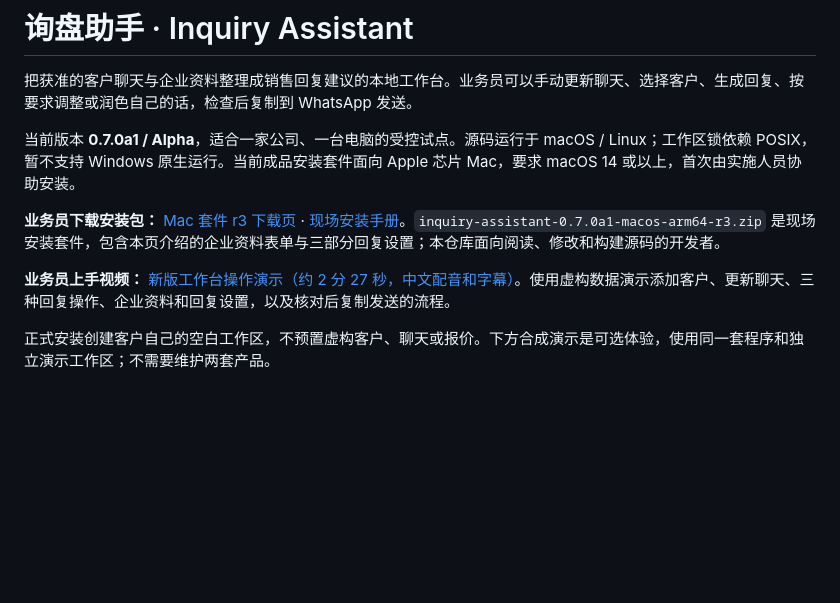
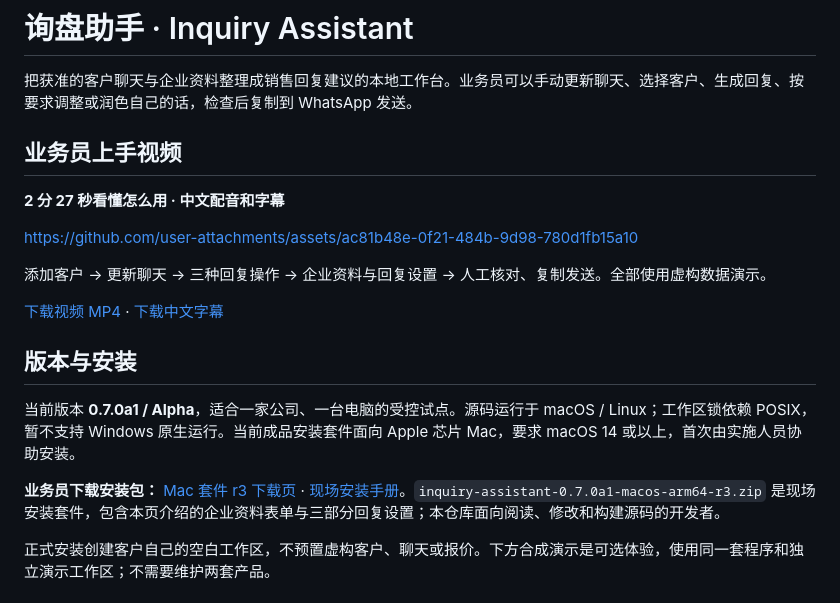
Before and after one commit to zhengshuyuan2023uk/inquiry-assistant, a Markdown page: README.md, the part around the change. Drawn GitHub-style; blank space fills up the shorter version.

Commit message:
docs: 在仓库首页直接播放业务员演示视频 (#1)
* docs: feature the salesperson video on the homepage

* docs: embed the native GitHub video player

---------

Co-authored-by: zsy <Agent@zhengshuyuandeMacBook-Pro.local>

```diff
--- a/README.md
+++ b/README.md
@@ -2,11 +2,21 @@
 
 把获准的客户聊天与企业资料整理成销售回复建议的本地工作台。业务员可以手动更新聊天、选择客户、生成回复、按要求调整或润色自己的话，检查后复制到 WhatsApp 发送。
 
+## 业务员上手视频
+
+**2 分 27 秒看懂怎么用 · 中文配音和字幕**
+
+https://github.com/user-attachments/assets/ac81b48e-0f21-484b-9d98-780d1fb15a10
+
+添加客户 → 更新聊天 → 三种回复操作 → 企业资料与回复设置 → 人工核对、复制发送。全部使用虚构数据演示。
+
+[下载视频 MP4](https://github.com/zhengshuyuan2023uk/inquiry-assistant/releases/download/sales-guide-r3/inquiry-assistant-sales-guide-r3.mp4) · [下载中文字幕](https://github.com/zhengshuyuan2023uk/inquiry-assistant/releases/download/sales-guide-r3/inquiry-assistant-sales-guide-r3.zh-CN.srt)
+
+## 版本与安装
+
 当前版本 **0.7.0a1 / Alpha**，适合一家公司、一台电脑的受控试点。源码运行于 macOS / Linux；工作区锁依赖 POSIX，暂不支持 Windows 原生运行。当前成品安装套件面向 Apple 芯片 Mac，要求 macOS 14 或以上，首次由实施人员协助安装。
 
 **业务员下载安装包：** [Mac 套件 r3 下载页](https://github.com/zhengshuyuan2023uk/inquiry-assistant-downloads/releases/tag/macos-arm64-0.7.0a1-r3) · [现场安装手册](docs/MAC_ONSITE.md)。`inquiry-assistant-0.7.0a1-macos-arm64-r3.zip` 是现场安装套件，包含本页介绍的企业资料表单与三部分回复设置；本仓库面向阅读、修改和构建源码的开发者。
-
-**业务员上手视频：** [新版工作台操作演示（约 2 分 27 秒，中文配音和字幕）](https://github.com/zhengshuyuan2023uk/inquiry-assistant/releases/tag/sales-guide-r3)。使用虚构数据演示添加客户、更新聊天、三种回复操作、企业资料和回复设置，以及核对后复制发送的流程。
 
 正式安装创建客户自己的空白工作区，不预置虚构客户、聊天或报价。下方合成演示是可选体验，使用同一套程序和独立演示工作区；不需要维护两套产品。
 
```
